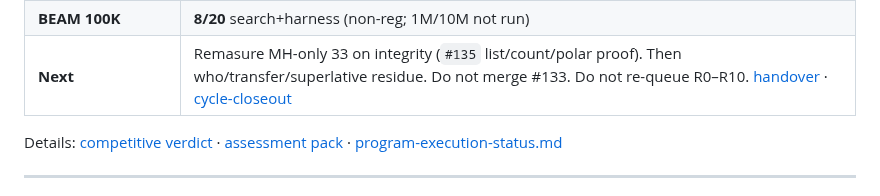
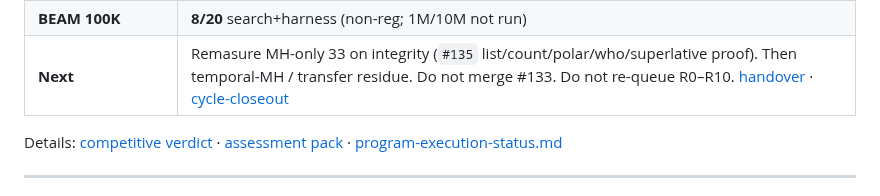
Before and after one commit to tryvinci/brainy, a Markdown page: docs/research/README.md, the part around the change. Drawn GitHub-style.

```diff
--- a/docs/research/README.md
+++ b/docs/research/README.md
@@ -34,7 +34,7 @@ Live start + pins: [handover-sota-agent-2026-08-21.md](./handover-sota-agent-202
 | **LOCOMO full n=1540** | **175/1540 (11.4%)** product `/recall` — **dip** vs July search+harness **49.8%**; not vs Mem0 **92.5%** on the same path. [why](../benchmarks/artifacts/locomo-full-recall-dip-why-20260817.md) |
 | **LongMemEval-20** | **4/20** product `/recall` (lift vs 0/20 integrity; not vs published 94.4%). LME-500 not run |
 | **BEAM 100K** | **8/20** search+harness (non-reg; 1M/10M not run) |
-| **Next** | Remasure MH-only 33 on integrity (`#135` list/count/polar proof). Then who/transfer/superlative residue. Do not merge #133. Do not re-queue R0–R10. [handover](./handover-sota-agent-2026-08-21.md) · [cycle-closeout](./competitive/cycle-closeout.md) |
+| **Next** | Remasure MH-only 33 on integrity (`#135` list/count/polar/who/superlative proof). Then temporal-MH / transfer residue. Do not merge #133. Do not re-queue R0–R10. [handover](./handover-sota-agent-2026-08-21.md) · [cycle-closeout](./competitive/cycle-closeout.md) |
 
 Details: [competitive verdict](./external-reviews/2026-08-11-competitive-architecture-verdict.md) · [assessment pack](./external-agent-assessment-pack.md) · [program-execution-status.md](./program-execution-status.md)
 
```
Also changed, not shown: docs/research/handover-sota-agent-2026-08-21.md (+2 -2 lines), 1 other file.
